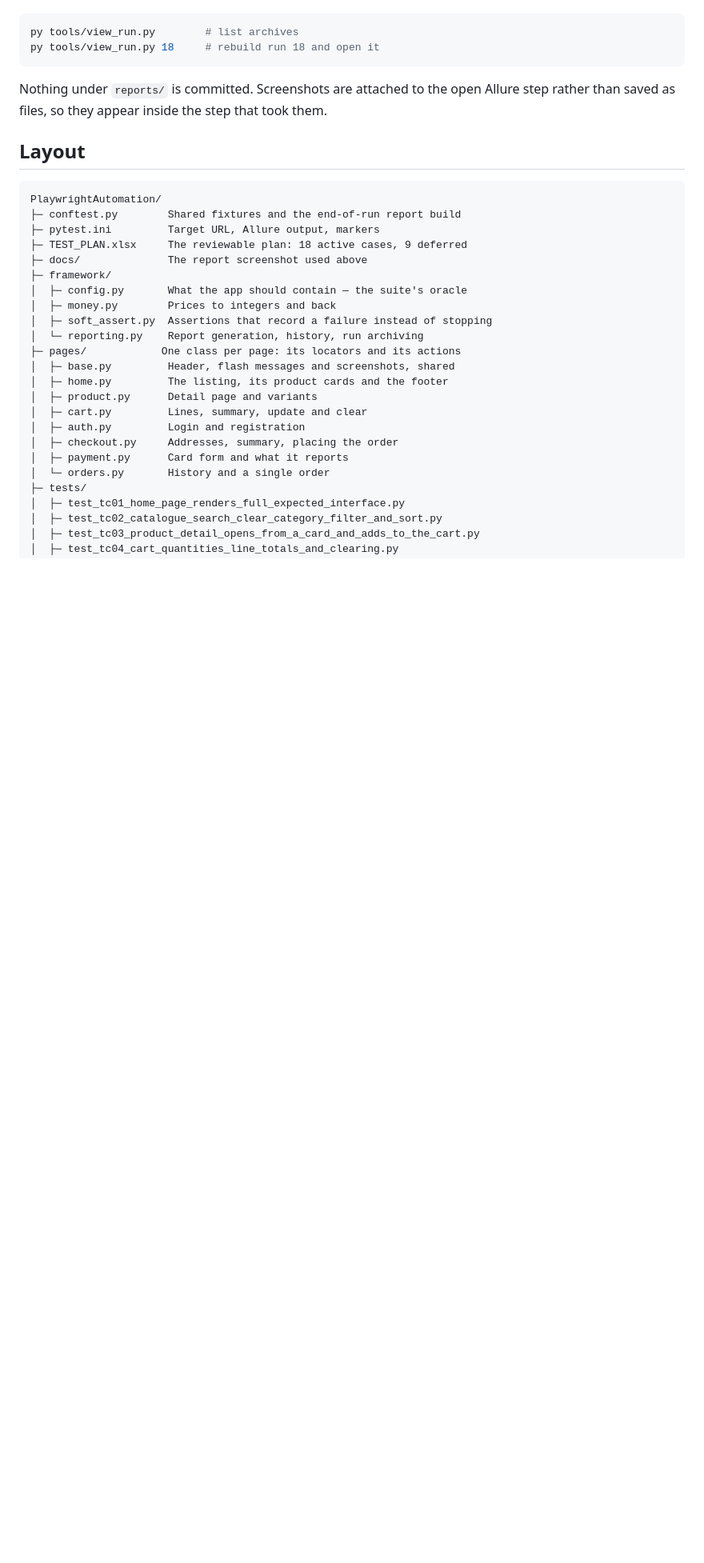
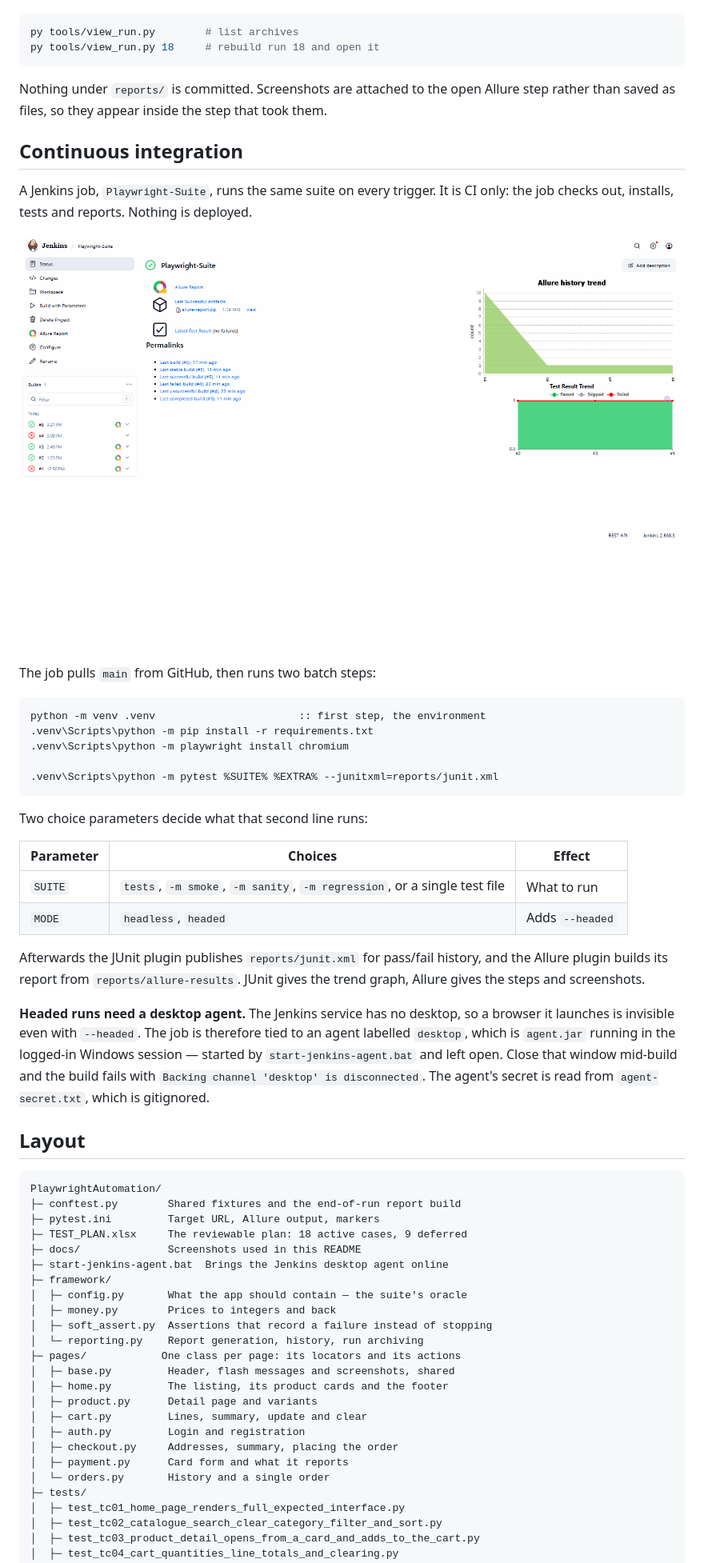
Before and after one commit to atharvajoshibsl/PlaywrightAutomationFramework, a Markdown page: README.md, the part around the change. Shown at 80% size. GitHub-like rendering; pictures changed too: docs/jenkins-job.png (added); blank space fills up the shorter version.

Commit message:
Document the Jenkins CI job and read the agent secret from a gitignored file

````diff
--- a/README.md
+++ b/README.md
@@ -106,6 +106,42 @@ Nothing under `reports/` is committed. Screenshots are attached to the open
 Allure step rather than saved as files, so they appear inside the step that
 took them.
 
+## Continuous integration
+
+A Jenkins job, `Playwright-Suite`, runs the same suite on every trigger. It is CI
+only: the job checks out, installs, tests and reports. Nothing is deployed.
+
+![The Jenkins job: build history, the Allure trend and the test result trend](docs/jenkins-job.png)
+
+The job pulls `main` from GitHub, then runs two batch steps:
+
+```bat
+python -m venv .venv                       :: first step, the environment
+.venv\Scripts\python -m pip install -r requirements.txt
+.venv\Scripts\python -m playwright install chromium
+
+.venv\Scripts\python -m pytest %SUITE% %EXTRA% --junitxml=reports/junit.xml
+```
+
+Two choice parameters decide what that second line runs:
+
+| Parameter | Choices | Effect |
+|-----------|---------|--------|
+| `SUITE` | `tests`, `-m smoke`, `-m sanity`, `-m regression`, or a single test file | What to run |
+| `MODE` | `headless`, `headed` | Adds `--headed` |
+
+Afterwards the JUnit plugin publishes `reports/junit.xml` for pass/fail history,
+and the Allure plugin builds its report from `reports/allure-results`. JUnit gives
+the trend graph, Allure gives the steps and screenshots.
+
+**Headed runs need a desktop agent.** The Jenkins service has no desktop, so a
+browser it launches is invisible even with `--headed`. The job is therefore tied
+to an agent labelled `desktop`, which is `agent.jar` running in the logged-in
+Windows session — started by `start-jenkins-agent.bat` and left open. Close that
+window mid-build and the build fails with `Backing channel 'desktop' is
+disconnected`. The agent's secret is read from `agent-secret.txt`, which is
+gitignored.
+
 ## Layout
 
 ```
@@ -113,7 +149,8 @@ PlaywrightAutomation/
 ├─ conftest.py        Shared fixtures and the end-of-run report build
 ├─ pytest.ini         Target URL, Allure output, markers
 ├─ TEST_PLAN.xlsx     The reviewable plan: 18 active cases, 9 deferred
-├─ docs/              The report screenshot used above
+├─ docs/              Screenshots used in this README
+├─ start-jenkins-agent.bat  Brings the Jenkins desktop agent online
 ├─ framework/
 │  ├─ config.py       What the app should contain — the suite's oracle
 │  ├─ money.py        Prices to integers and back
````
Also changed, not shown: 2 other files.
